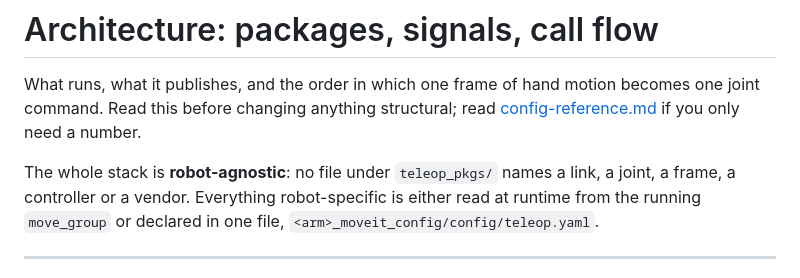
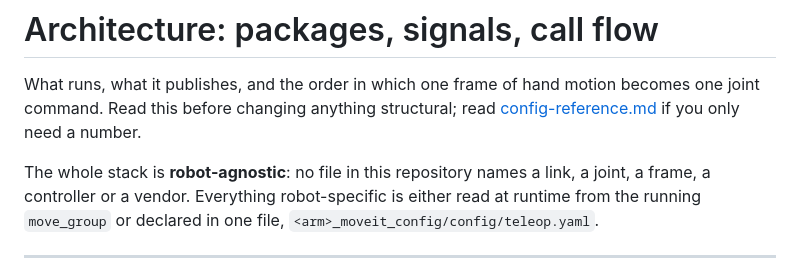
Before and after one commit to Aadith-Kumar/moveit-teleop, a Markdown page: moveit_teleop_bringup/doc/architecture.md, the part around the change. Drawn GitHub-style.

```diff
--- a/moveit_teleop_bringup/doc/architecture.md
+++ b/moveit_teleop_bringup/doc/architecture.md
@@ -4,7 +4,7 @@ What runs, what it publishes, and the order in which one frame of hand motion
 becomes one joint command. Read this before changing anything structural;
 read [config-reference.md](config-reference.md) if you only need a number.
 
-The whole stack is **robot-agnostic**: no file under `teleop_pkgs/` names a
+The whole stack is **robot-agnostic**: no file in this repository names a
 link, a joint, a frame, a controller or a vendor. Everything robot-specific is
 either read at runtime from the running `move_group` or declared in one file,
 `<arm>_moveit_config/config/teleop.yaml`.
```
Also changed, not shown: moveit_teleop_bringup/README.md (+2 -2 lines), moveit_teleop_bringup/doc/new-arm.md (+2 -2 lines).
